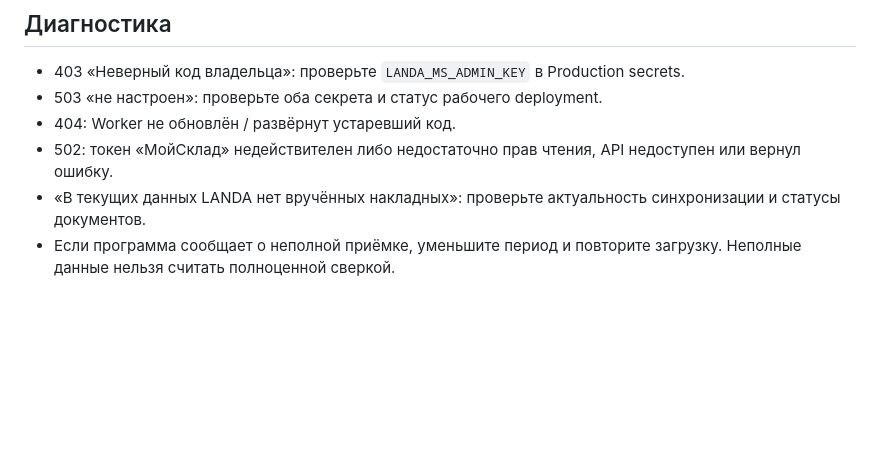
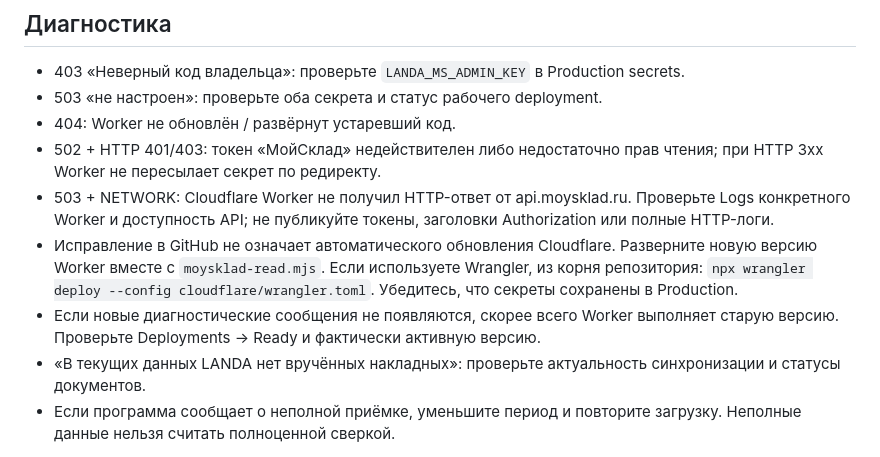
Before and after one commit to GabozaGagara/Landa-app, a Markdown page: cloudflare/MOYSKLAD_SETUP.md, the part around the change. GitHub-like rendering; blank space fills up the shorter version.

Commit message:
Document safe MoySklad API network diagnostics and Worker redeployment

```diff
--- a/cloudflare/MOYSKLAD_SETUP.md
+++ b/cloudflare/MOYSKLAD_SETUP.md
@@ -45,6 +45,9 @@
 - 403 «Неверный код владельца»: проверьте `LANDA_MS_ADMIN_KEY` в Production secrets.
 - 503 «не настроен»: проверьте оба секрета и статус рабочего deployment.
 - 404: Worker не обновлён / развёрнут устаревший код.
-- 502: токен «МойСклад» недействителен либо недостаточно прав чтения, API недоступен или вернул ошибку.
+- 502 + HTTP 401/403: токен «МойСклад» недействителен либо недостаточно прав чтения; при HTTP 3xx Worker не пересылает секрет по редиректу.
+- 503 + NETWORK: Cloudflare Worker не получил HTTP-ответ от api.moysklad.ru. Проверьте Logs конкретного Worker и доступность API; не публикуйте токены, заголовки Authorization или полные HTTP-логи.
+- Исправление в GitHub не означает автоматического обновления Cloudflare. Разверните новую версию Worker вместе с `moysklad-read.mjs`. Если используете Wrangler, из корня репозитория: `npx wrangler deploy --config cloudflare/wrangler.toml`. Убедитесь, что секреты сохранены в Production.
+- Если новые диагностические сообщения не появляются, скорее всего Worker выполняет старую версию. Проверьте Deployments → Ready и фактически активную версию.
 - «В текущих данных LANDA нет вручённых накладных»: проверьте актуальность синхронизации и статусы документов.
 - Если программа сообщает о неполной приёмке, уменьшите период и повторите загрузку. Неполные данные нельзя считать полноценной сверкой.
```
